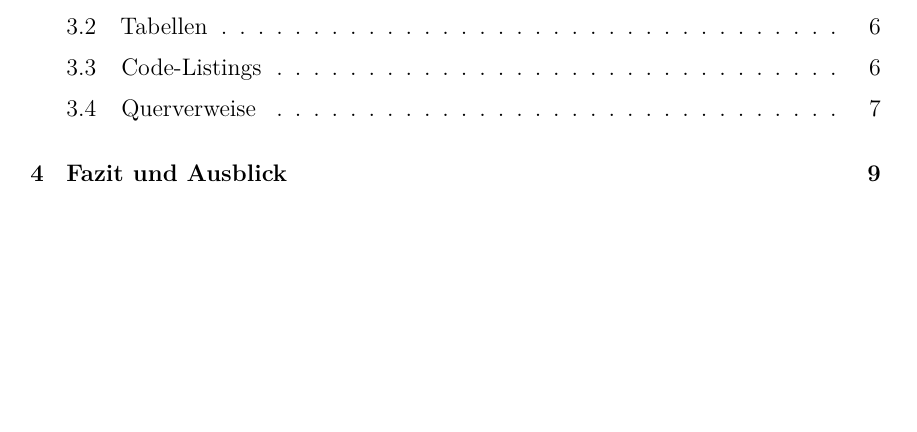
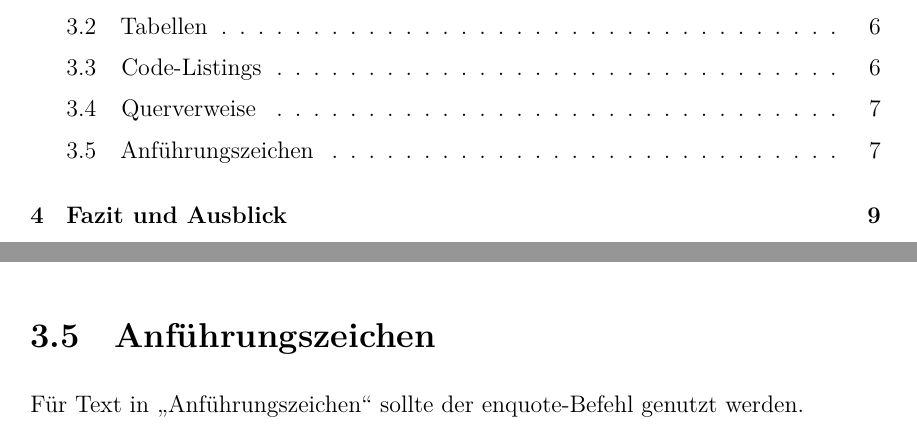
Before and after one commit to michaelnetter/vorlage-abschlussarbeiten, a LaTeX thesis (main.tex): part of page 5 of 27 before the commit and two parts of pages 5 and 17 of 27 after it, the two joined at a grey line, cut so that both start at the same text, the shorter picture padded with empty space. Compiled offline with XeLaTeX.

Commit message:
Fix quotes

```diff
--- a/main.tex
+++ b/main.tex
@@ -22,6 +22,7 @@
 % (»Abbildung«, »Tabelle«, »Inhaltsverzeichnis« …)
 
 \usepackage{csquotes}
+\MakeOuterQuote{"}   % "Text" → „Text" (ngerman)
 % Korrekte deutsche Anführungszeichen: \enquote{Text} → „Text"
 % Pflichtpaket bei biblatex + ngerman
 
@@ -552,6 +553,11 @@ nicht-trennbares Leerzeichen (\verb|~|) verwendet:
 
 Kapitel~\ref{ch:grundlagen} legt die Grundlagen dar.
 
+\section{Anführungszeichen}
+\label{sec:anführungszeichen}
+
+Für Text in \enquote{Anführungszeichen} sollte der enquote-Befehl genutzt werden.
+
 % ------------------------------------------------------------
 \chapter{Fazit und Ausblick}
 \label{ch:fazit}
```
Also changed, not shown: main.pdf.
